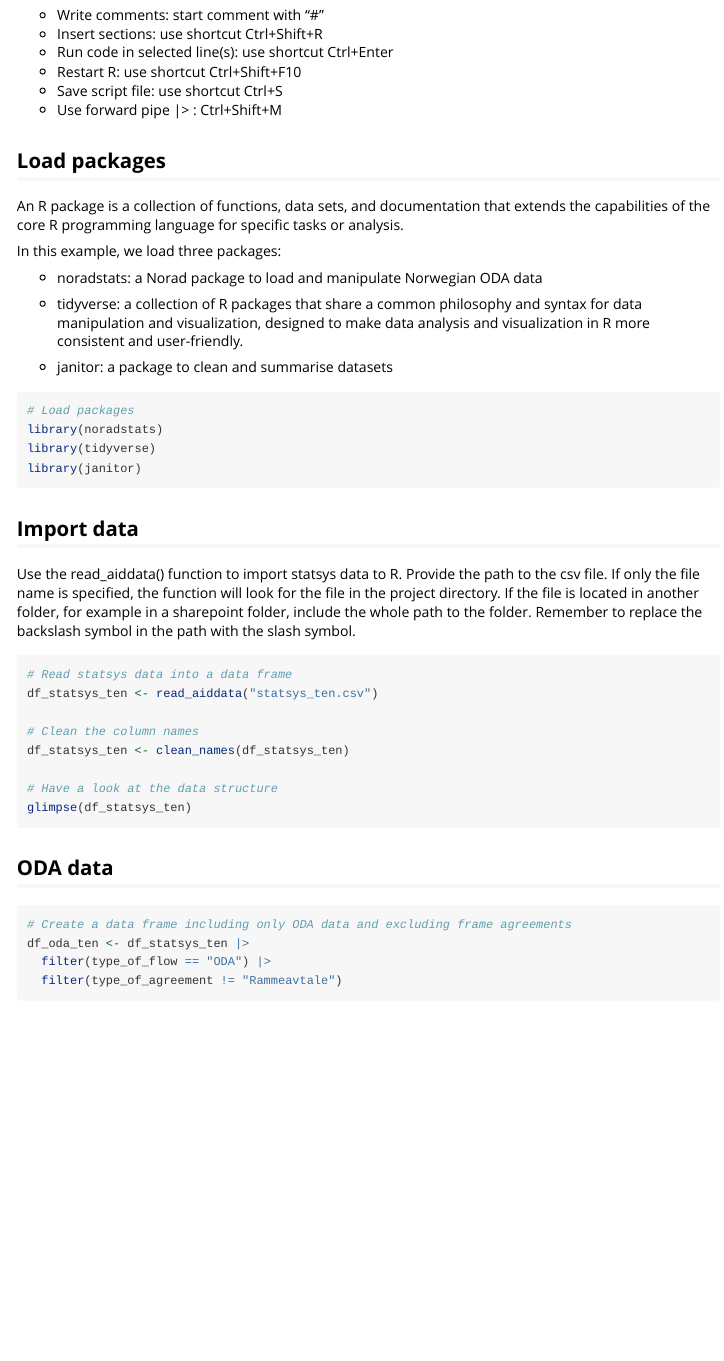
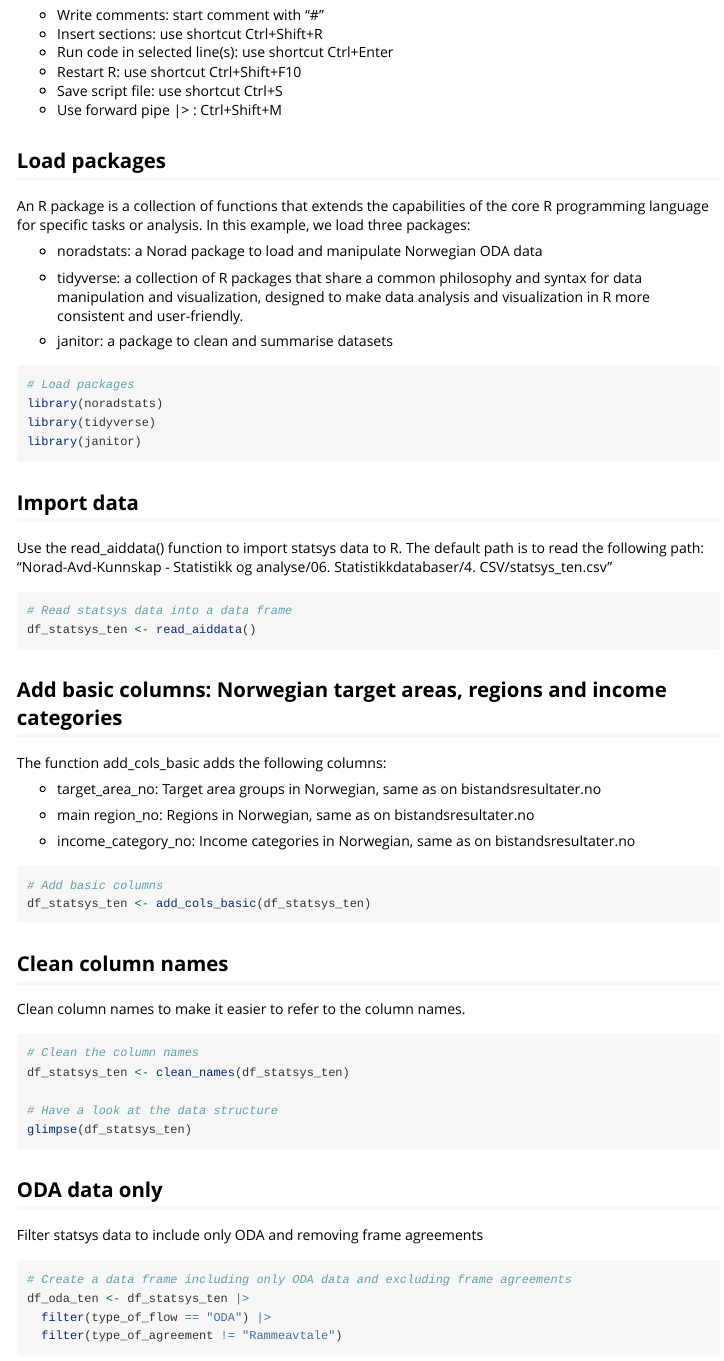
Before and after one commit to noradno/noradstats, an R Markdown document (vignettes/my-vignette.Rmd): the page in a window 1100 px wide, from 130 px down. Rendered offline with R 4.5, knitr and Pandoc, with nearby package versions.

Commit message:
update vignette

````diff
--- a/vignettes/my-vignette.Rmd
+++ b/vignettes/my-vignette.Rmd
@@ -29,9 +29,7 @@ library(noradstats)
 
 ## Load packages
 
-An R package is a collection of functions, data sets, and documentation that extends the capabilities of the core R programming language for specific tasks or analysis.
-
-In this example, we load three packages:
+An R package is a collection of functions that extends the capabilities of the core R programming language for specific tasks or analysis. In this example, we load three packages:
 
 -   noradstats: a Norad package to load and manipulate Norwegian ODA data
 
@@ -48,21 +46,45 @@ library(janitor)
 
 ## Import data
 
-Use the read_aiddata() function to import statsys data to R. Provide the path to the csv file. If only the file name is specified, the function will look for the file in the project directory. If the file is located in another folder, for example in a sharepoint folder, include the whole path to the folder. Remember to replace the backslash symbol in the path with the slash symbol.
+Use the read_aiddata() function to import statsys data to R. The default path is to read the following path: "Norad-Avd-Kunnskap - Statistikk og analyse/06. Statistikkdatabaser/4. CSV/statsys_ten.csv"
 
 ```{r, eval=FALSE}
 # Read statsys data into a data frame
-df_statsys_ten <- read_aiddata("statsys_ten.csv")
+df_statsys_ten <- read_aiddata()
 
+```
+
+## Add basic columns: Norwegian target areas, regions and income categories
+
+The function add_cols_basic adds the following columns:
+
+-   target_area_no: Target area groups in Norwegian, same as on bistandsresultater.no
+
+-   main region_no: Regions in Norwegian, same as on bistandsresultater.no
+
+-   income_category_no: Income categories in Norwegian, same as on bistandsresultater.no
+
+```{r, eval = FALSE}
+# Add basic columns
+df_statsys_ten <- add_cols_basic(df_statsys_ten)
+
+```
+
+## Clean column names
+
+Clean column names to make it easier to refer to the column names.
+
+```{r, eval = FALSE}
 # Clean the column names
 df_statsys_ten <- clean_names(df_statsys_ten)
 
 # Have a look at the data structure
 glimpse(df_statsys_ten)
-
 ```
 
-## ODA data
+## ODA data only
+
+Filter statsys data to include only ODA and removing frame agreements
 
 ```{r, eval=FALSE}
 # Create a data frame including only ODA data and excluding frame agreements
````
